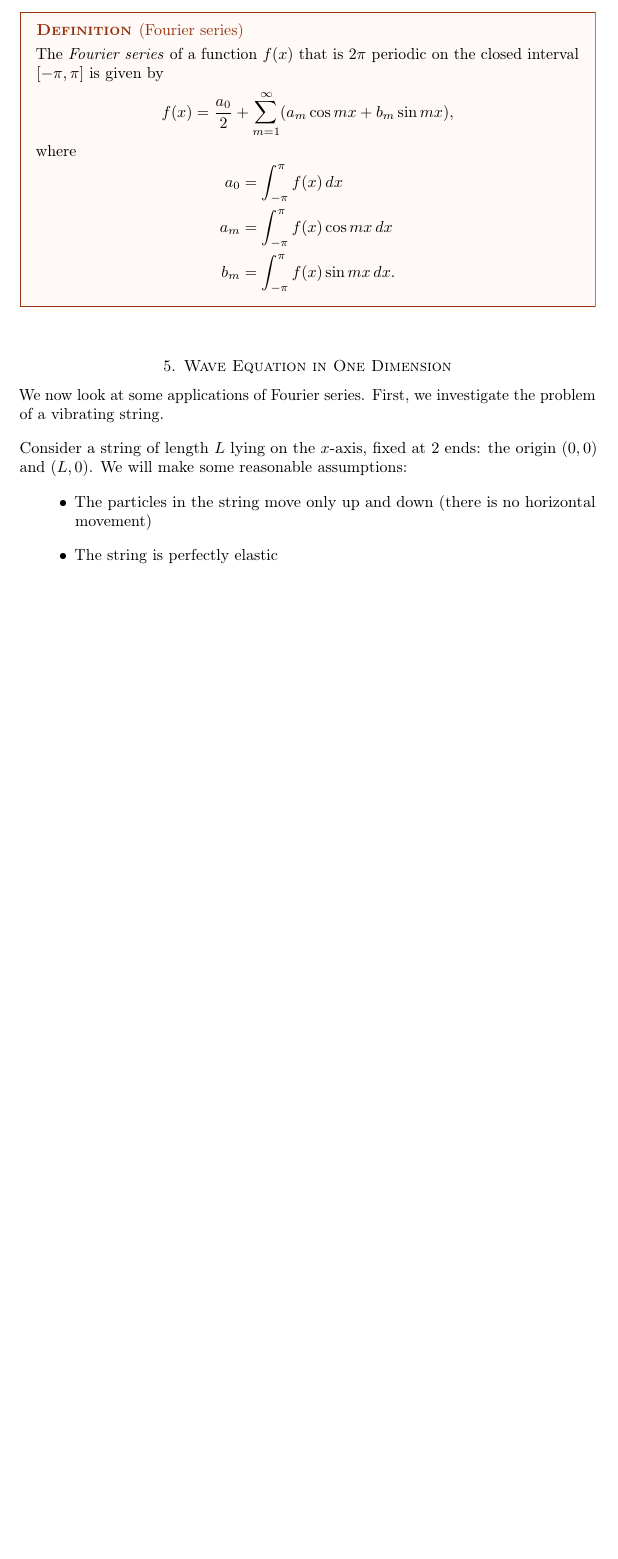
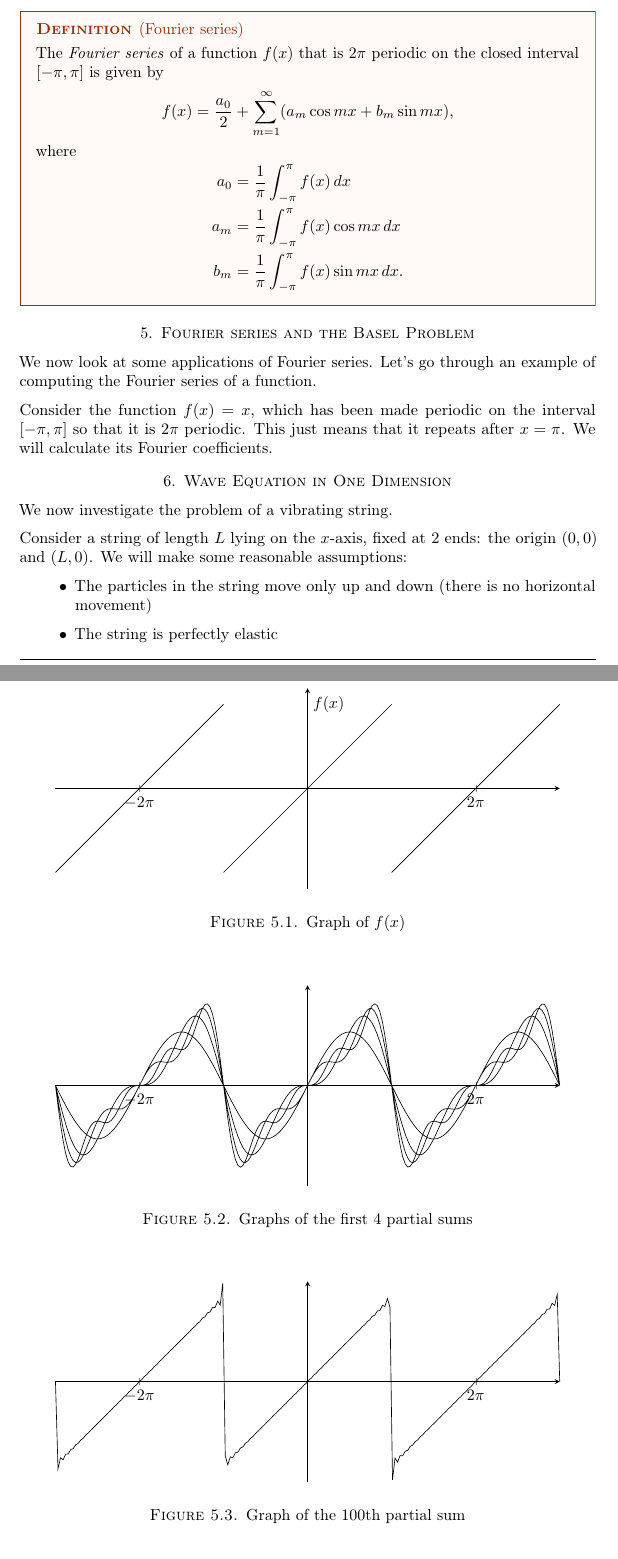
Before and after one commit to deusipse/fourier-lecture-notes, a LaTeX paper (main.tex): part of page 4 of 7 before the commit and two parts of pages 4 and 5 of 8 after it, the two joined at a grey line, cut so that both start at the same text, the shorter picture padded with empty space. The pictures show the PDF file main.pdf that the author committed with the source.

Commit message:
example of f(x) = x, very very fancy graphs

```diff
--- a/main.tex
+++ b/main.tex
@@ -106,9 +106,16 @@
       f(x) = \frac{a_0}{2} + \sum_{m=1}^{\infty} (a_m \cos mx + b_m \sin mx)
     ,\] where
     \begin{align*}
-      a_0 &= \int_{-\pi}^{\pi} f(x)\, dx \\
-      a_m &= \int_{-\pi}^{\pi} f(x)\cos mx\, dx \\
-      b_m &= \int_{-\pi}^{\pi} f(x)\sin mx\, dx.
+      a_0 &= \frac{1}{\pi}\int_{-\pi}^{\pi} f(x)\, dx \\
+      a_m &= \frac{1}{\pi}\int_{-\pi}^{\pi} f(x)\cos mx\, dx \\
+      b_m &= \frac{1}{\pi}\int_{-\pi}^{\pi} f(x)\sin mx\, dx.
     \end{align*}
   \end{definition}
 
+  \section{Fourier series and the Basel Problem}
+
+  We now look at some applications of Fourier series. Let's go through an example of computing the Fourier series of a function.
+
+  Consider the function $f(x) = x$, which has been made periodic on the interval $[-\pi, \pi]$ so that it is $2\pi$ periodic. This just means that it repeats after $x = \pi$. We will calculate its Fourier coefficients.
+  \begin{figure}
+    \begin{tikzpicture}
@@ -115,7 +131,40 @@
+  \begin{figure}
+    \begin{tikzpicture}
+      \begin{axis}[axis lines = middle, domain = -3*pi : 3*pi, axis equal, ymax=pi, ymin = -pi, clip=false, xticklabels={$-2\pi$, $2\pi$}, xtick={-6.28318530718, 6.28318530718}, xtick style={draw}, width = \textwidth, height = 6cm]
+    \addplot gnuplot[raw gnuplot, mark = none, black] {
+      set samples 200;      % final copy can have 1000 samples
+      set xrange[-3*pi:3*pi];
+      set yrange[-pi:pi];
+      fourier(x, k) = sin(k*x)*(-2*(-1)**k)/k;
+      series(x,n) = (n>0 ? fourier(x,n) + series(x,n-1) : 0);
+      plot[-3*pi:3*pi] series(x, 1);
+      plot[-3*pi:3*pi] series(x, 2);
+      plot[-3*pi:3*pi] series(x, 3);
+      plot[-3*pi:3*pi] series(x, 4);
+    };
+      \end{axis}
+    \end{tikzpicture}
+    \caption{Graphs of the first 4 partial sums}
+  \end{figure}
+  \begin{figure}
+    \begin{tikzpicture}
+      \begin{axis}[axis lines = middle, domain = -3*pi : 3*pi, axis equal, ymax=pi, ymin = -pi, clip=false, xticklabels={$-2\pi$, $2\pi$}, xtick={-6.28318530718, 6.28318530718}, xtick style={draw}, width = \textwidth, height = 6cm]
+    \addplot gnuplot[raw gnuplot, mark = none, black] {
+      set samples 200;             % final copy can have 10000 samples because it looks better :)
+      set xrange[-3*pi:3*pi];
+      set yrange[-pi:pi];
+      fourier(x, k) = sin(k*x)*(-2*(-1)**k)/k;
+      series(x,n) = (n>0 ? fourier(x,n) + series(x,n-1) : 0);
+      plot[-3*pi:3*pi] series(x, 100);
+    };
+      \end{axis}
+    \end{tikzpicture}
+    \caption{Graph of the 100th partial sum}
+  \end{figure}
 
   \section{Wave Equation in One Dimension}
 
-  We now look at some applications of Fourier series. First, we investigate the problem of a vibrating string.
+  We now investigate the problem of a vibrating string.
 
   Consider a string of length $L$ lying on the $x$-axis, fixed at 2 ends: the origin $(0, 0)$ and $(L, 0)$. We will make some reasonable assumptions:
   \begin{itemize}
```
Also changed, not shown: .latexmkrc (added), main.pdf, main.tex (13 more changed lines), 2 other files.
